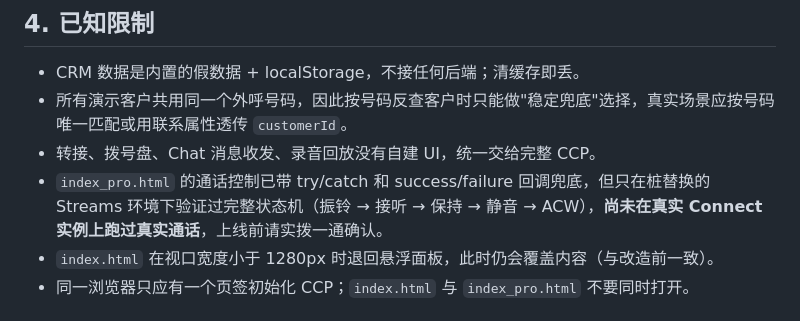
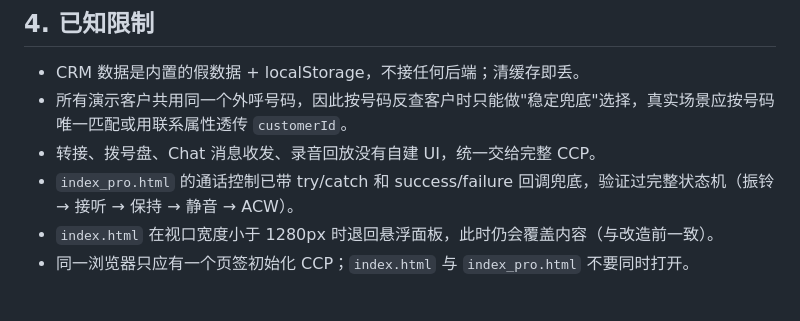
Before and after one commit to photosphere/amazon-connect-crm-integration, a Markdown page: README.md, the part around one of its changes. Rendered like a GitHub page.

```diff
--- a/README.md
+++ b/README.md
@@ -166,7 +181,7 @@
 - CRM 数据是内置的假数据 + localStorage，不接任何后端；清缓存即丢。
 - 所有演示客户共用同一个外呼号码，因此按号码反查客户时只能做"稳定兜底"选择，真实场景应按号码唯一匹配或用联系属性透传 `customerId`。
 - 转接、拨号盘、Chat 消息收发、录音回放没有自建 UI，统一交给完整 CCP。
-- `index_pro.html` 的通话控制已带 try/catch 和 success/failure 回调兜底，但只在桩替换的 Streams 环境下验证过完整状态机（振铃 → 接听 → 保持 → 静音 → ACW），**尚未在真实 Connect 实例上跑过真实通话**，上线前请实拨一通确认。
+- `index_pro.html` 的通话控制已带 try/catch 和 success/failure 回调兜底，验证过完整状态机（振铃 → 接听 → 保持 → 静音 → ACW）。
 - `index.html` 在视口宽度小于 1280px 时退回悬浮面板，此时仍会覆盖内容（与改造前一致）。
 - 同一浏览器只应有一个页签初始化 CCP；`index.html` 与 `index_pro.html` 不要同时打开。
 
```
Also changed, not shown: other parts of README.md (+16 -1 lines).
